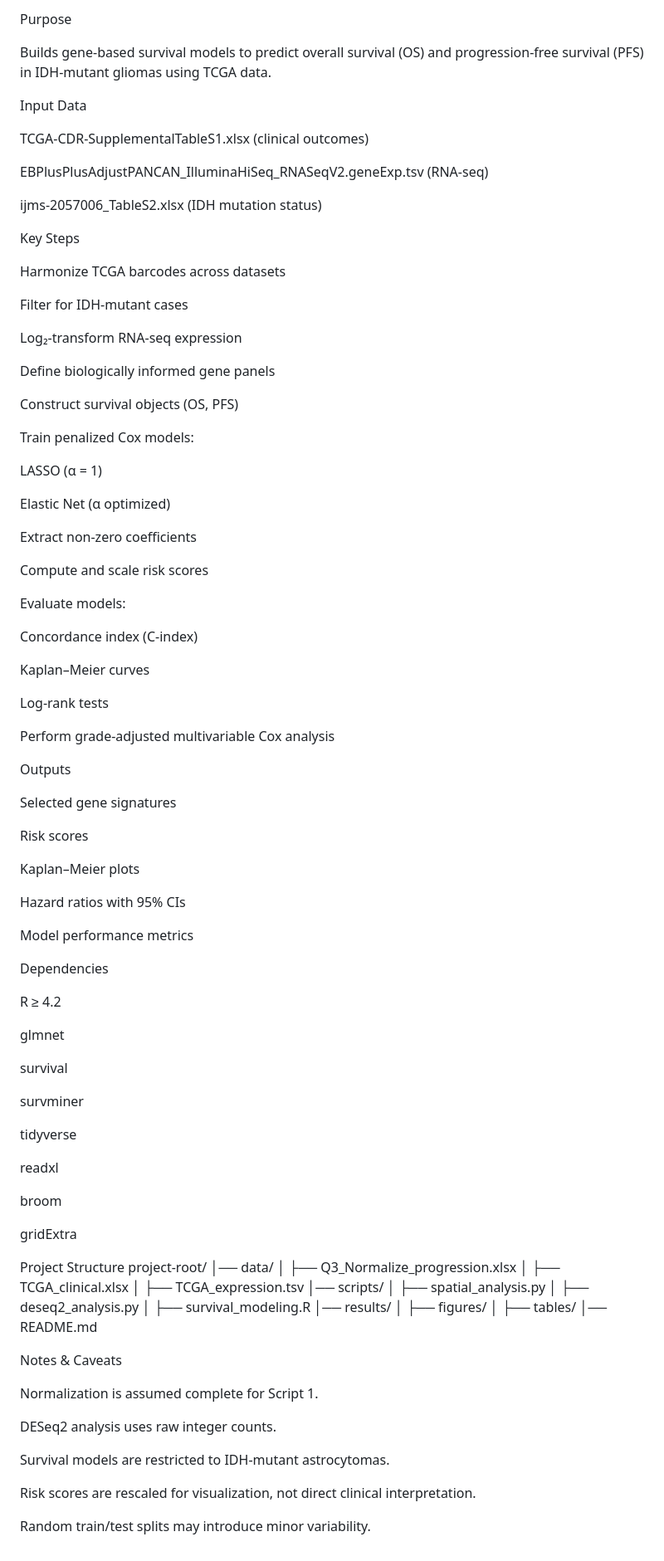
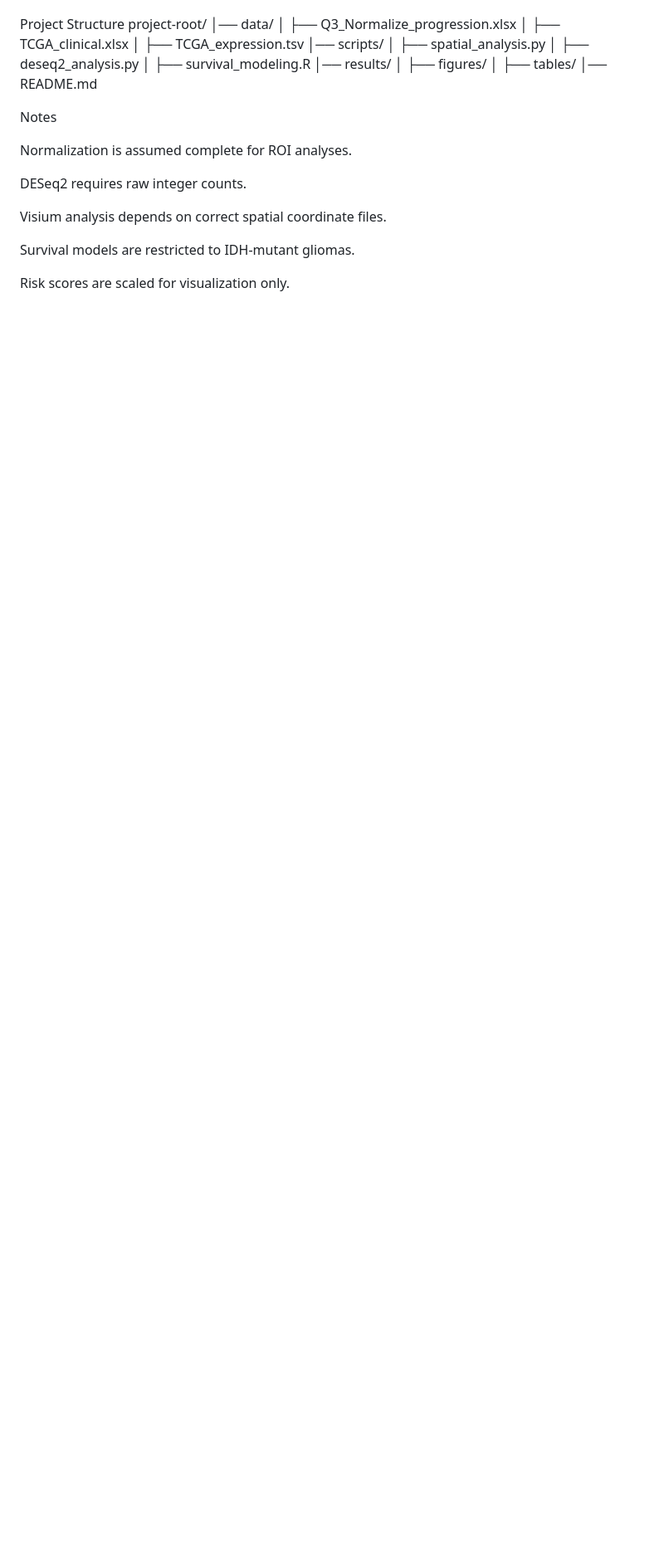
Before and after one commit to alyonaivanova22/Spatially-resolved-gene-expression-across-malignant-transformation-of-IDH-mut-glioma, a Markdown page: README.md, the part around the change printed below. Shown: that part at 83% size. GitHub-like rendering; blank space fills up the shorter version.

```diff
--- a/README.md
+++ b/README.md
@@ -164,76 +197,3 @@ LASSO & Elastic Net Cox Regression
-Purpose
-
-Builds gene-based survival models to predict overall survival (OS) and progression-free survival (PFS) in IDH-mutant gliomas using TCGA data.
-
-Input Data
-
-TCGA-CDR-SupplementalTableS1.xlsx (clinical outcomes)
-
-EBPlusPlusAdjustPANCAN_IlluminaHiSeq_RNASeqV2.geneExp.tsv (RNA-seq)
-
-ijms-2057006_TableS2.xlsx (IDH mutation status)
-
-Key Steps
-
-Harmonize TCGA barcodes across datasets
-
-Filter for IDH-mutant cases
-
-Log₂-transform RNA-seq expression
-
-Define biologically informed gene panels
-
-Construct survival objects (OS, PFS)
-
-Train penalized Cox models:
-
-LASSO (α = 1)
-
-Elastic Net (α optimized)
-
-Extract non-zero coefficients
-
-Compute and scale risk scores
-
-Evaluate models:
-
-Concordance index (C-index)
-
-Kaplan–Meier curves
-
-Log-rank tests
-
-Perform grade-adjusted multivariable Cox analysis
-
-Outputs
-
-Selected gene signatures
-
-Risk scores
-
-Kaplan–Meier plots
-
-Hazard ratios with 95% CIs
-
-Model performance metrics
-
-Dependencies
-
-R ≥ 4.2
-
-glmnet
-
-survival
-
-survminer
-
-tidyverse
-
-readxl
-
-broom
-
-gridExtra
 
 Project Structure
 project-root/
@@ -250,14 +210,14 @@ project-root/
 │   ├── tables/
 │── README.md
 
-Notes & Caveats
+Notes
 
-Normalization is assumed complete for Script 1.
+Normalization is assumed complete for ROI analyses.
 
-DESeq2 analysis uses raw integer counts.
+DESeq2 requires raw integer counts.
 
-Survival models are restricted to IDH-mutant astrocytomas.
+Visium analysis depends on correct spatial coordinate files.
 
-Risk scores are rescaled for visualization, not direct clinical interpretation.
+Survival models are restricted to IDH-mutant gliomas.
 
-Random train/test splits may introduce minor variability.
+Risk scores are scaled for visualization only.
```
Also changed, not shown: other parts of README.md (+146 -113 lines).
